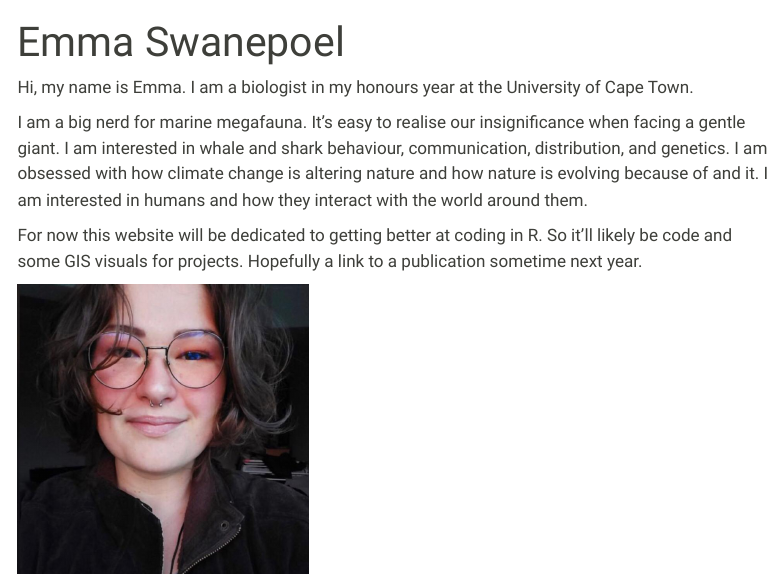
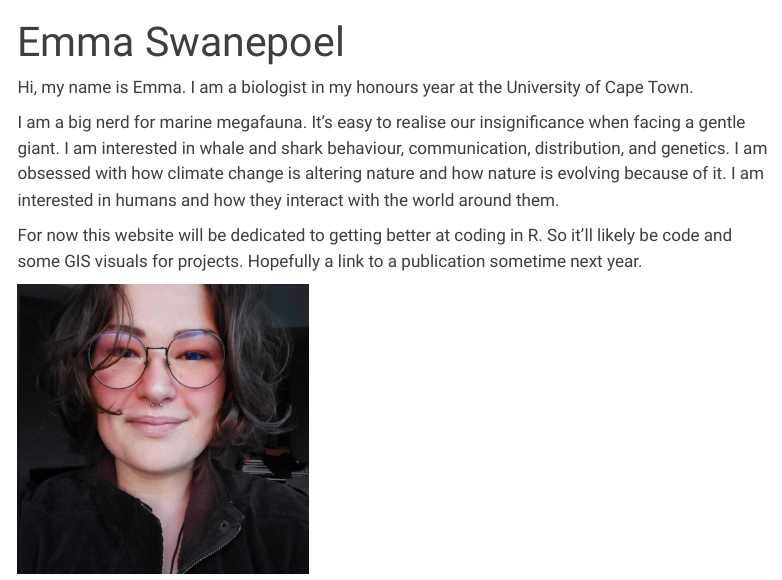
Before and after one commit to NosyShark/NosyShark.github.io, a Quarto document (index.qmd): the page in a window 1100 px wide, from its top. Rendered offline with R 4.5, knitr and Pandoc in place of Quarto, with nearby package versions; menus at the side of the page are left out.

Commit message:
Fixing spelling errors

```diff
--- a/index.qmd
+++ b/index.qmd
@@ -4,7 +4,7 @@ title: "Emma Swanepoel"
 
 Hi, my name is Emma. I am a biologist in my honours year at the University of Cape Town.
 
-I am a big nerd for marine megafauna. It's easy to realise our insignificance when facing a gentle giant. I am interested in whale and shark behaviour, communication, distribution, and genetics. I am obsessed with how climate change is altering nature and how nature is evolving because of and it. I am interested in humans and how they interact with the world around them.
+I am a big nerd for marine megafauna. It's easy to realise our insignificance when facing a gentle giant. I am interested in whale and shark behaviour, communication, distribution, and genetics. I am obsessed with how climate change is altering nature and how nature is evolving because of it. I am interested in humans and how they interact with the world around them.
 
 For now this website will be dedicated to getting better at coding in R. So it'll likely be code and some GIS visuals for projects. Hopefully a link to a publication sometime next year.
 
```
Also changed, not shown: 3 other files.
